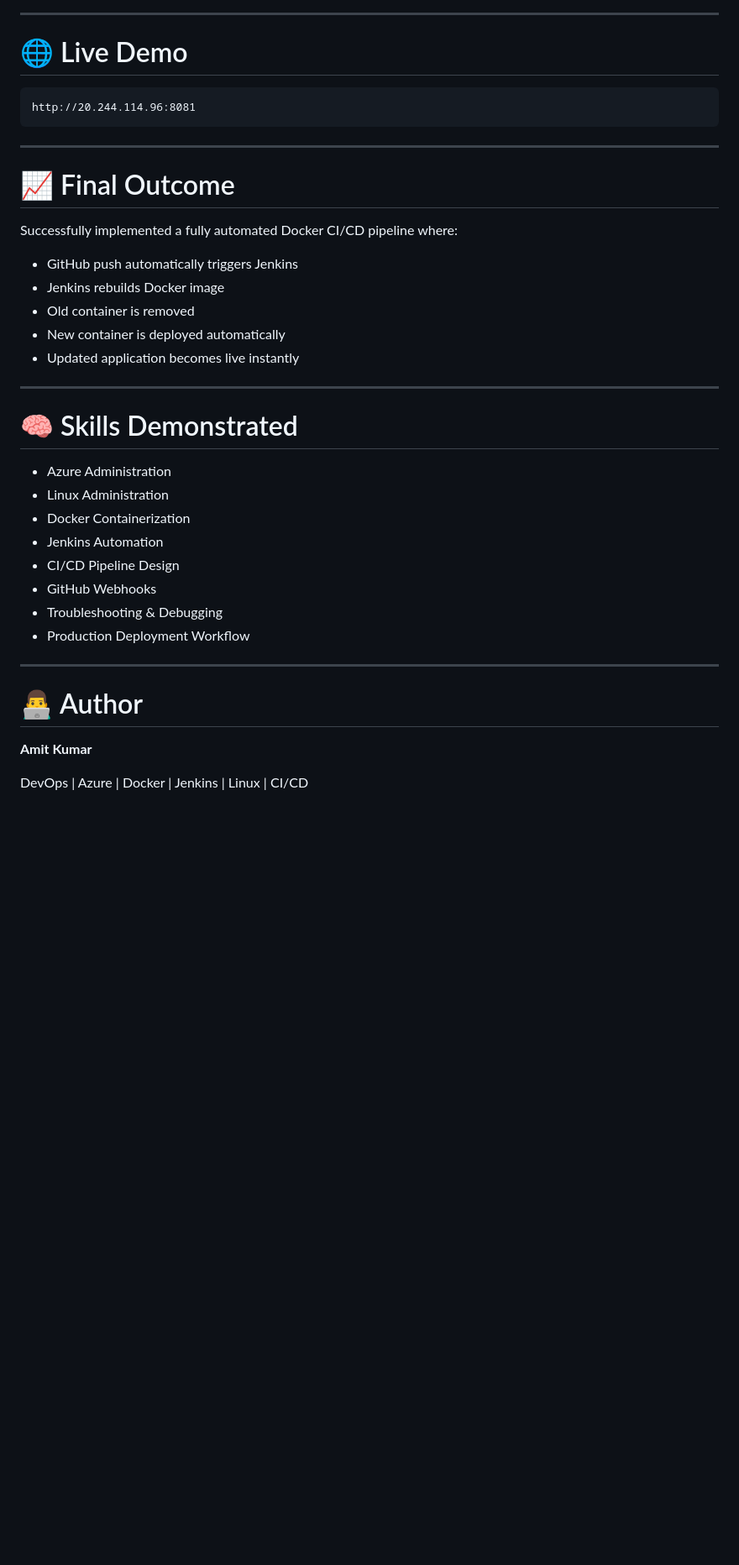
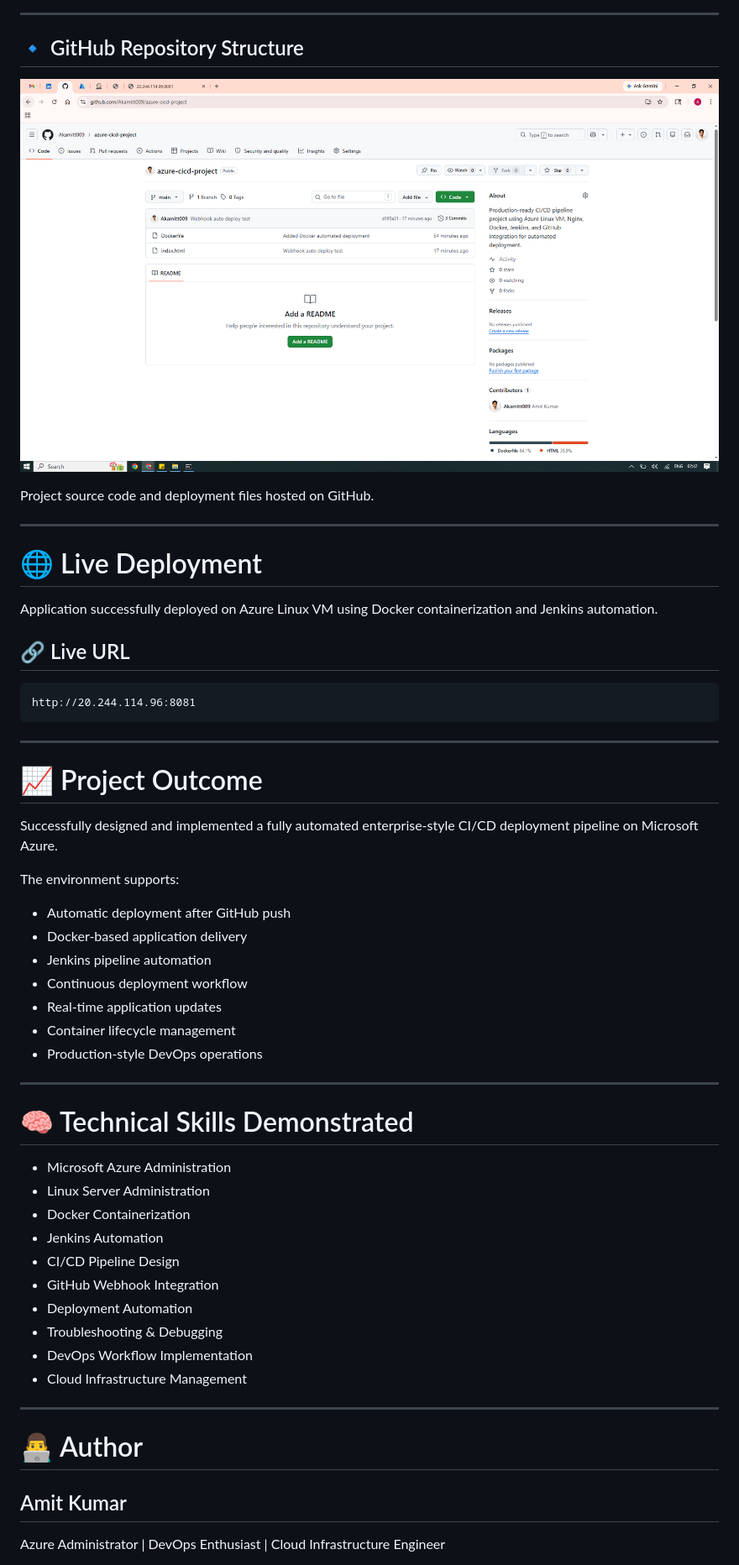
Before and after one commit to Akamitt009/azure-cicd-project, a Markdown page: README.md, the part around one of its changes. Shown at 84% size. Rendered like a GitHub page; blank space fills up the shorter version.

````diff
--- a/README.md
+++ b/README.md
@@ -222,7 +260,19 @@ Mapped Docker binary from host system into Jenkins container.
 
 ---
 
-# 🌐 Live Demo
+## 🔹 GitHub Repository Structure
+
+![GitHub Repository](images/github-repository.PNG)
+
+Project source code and deployment files hosted on GitHub.
+
+---
+
+# 🌐 Live Deployment
+
+Application successfully deployed on Azure Linux VM using Docker containerization and Jenkins automation.
+
+## 🔗 Live URL
 
 ```text
 http://20.244.114.96:8081
@@ -230,34 +280,40 @@ http://20.244.114.96:8081
 
 ---
 
-# 📈 Final Outcome
+# 📈 Project Outcome
 
-Successfully implemented a fully automated Docker CI/CD pipeline where:
+Successfully designed and implemented a fully automated enterprise-style CI/CD deployment pipeline on Microsoft Azure.
 
-* GitHub push automatically triggers Jenkins
-* Jenkins rebuilds Docker image
-* Old container is removed
-* New container is deployed automatically
-* Updated application becomes live instantly
+The environment supports:
+
+* Automatic deployment after GitHub push
+* Docker-based application delivery
+* Jenkins pipeline automation
+* Continuous deployment workflow
+* Real-time application updates
+* Container lifecycle management
+* Production-style DevOps operations
 
 ---
 
-# 🧠 Skills Demonstrated
+# 🧠 Technical Skills Demonstrated
 
-* Azure Administration
-* Linux Administration
+* Microsoft Azure Administration
+* Linux Server Administration
 * Docker Containerization
 * Jenkins Automation
 * CI/CD Pipeline Design
-* GitHub Webhooks
+* GitHub Webhook Integration
+* Deployment Automation
 * Troubleshooting & Debugging
-* Production Deployment Workflow
+* DevOps Workflow Implementation
+* Cloud Infrastructure Management
 
 ---
 
 # 👨‍💻 Author
 
-**Amit Kumar**
+## Amit Kumar
 
-DevOps | Azure | Docker | Jenkins | Linux | CI/CD
+Azure Administrator | DevOps Enthusiast | Cloud Infrastructure Engineer
 
````
Also changed, not shown: other parts of README.md (+121 -77 lines).
